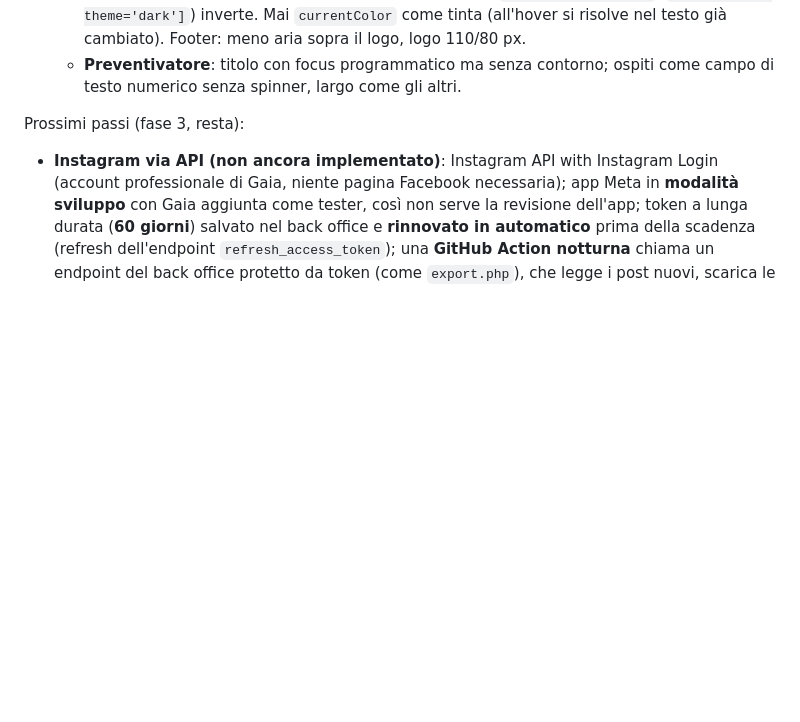
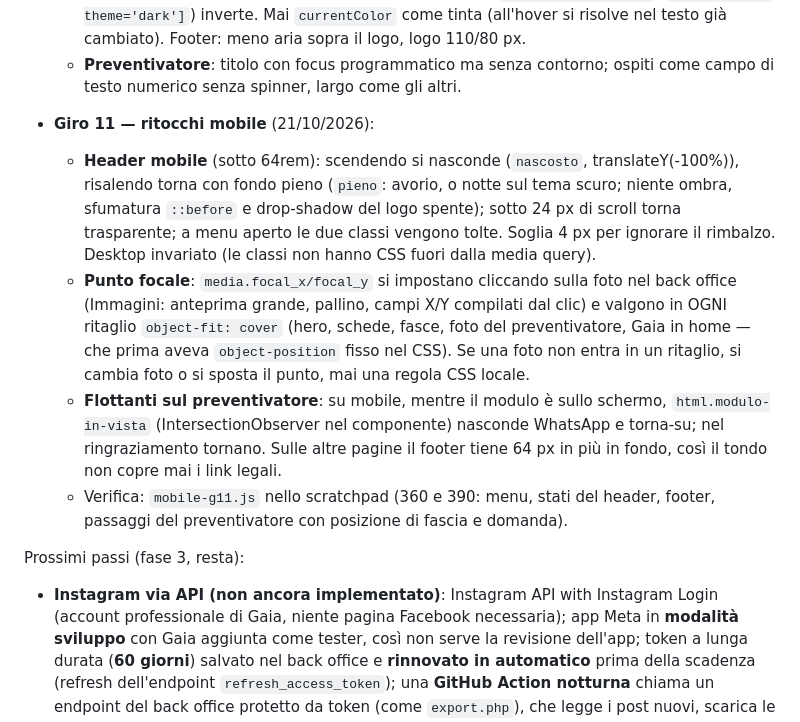
Before and after one commit to manuelmanzo82/gaia-events-v2, a Markdown page: CLAUDE.md, the part around the change. Drawn GitHub-style; blank space fills up the shorter version.

Commit message:
docs: note del giro 11 (header mobile, punto focale, flottanti)
Co-Authored-By: Claude Fable 5.1 <noreply@anthropic.com>

```diff
--- a/CLAUDE.md
+++ b/CLAUDE.md
@@ -797,6 +797,29 @@ Fatto:
     già cambiato). Footer: meno aria sopra il logo, logo 110/80 px.
   - **Preventivatore**: titolo con focus programmatico ma senza contorno;
     ospiti come campo di testo numerico senza spinner, largo come gli altri.
+- **Giro 11 — ritocchi mobile** (21/10/2026):
+  - **Header mobile** (sotto 64rem): scendendo si nasconde (`nascosto`,
+    translateY(-100%)), risalendo torna con fondo pieno (`pieno`: avorio, o
+    notte sul tema scuro; niente ombra, sfumatura `::before` e drop-shadow
+    del logo spente); sotto 24 px di scroll torna trasparente; a menu
+    aperto le due classi vengono tolte. Soglia 4 px per ignorare il
+    rimbalzo. Desktop invariato (le classi non hanno CSS fuori dalla media
+    query).
+  - **Punto focale**: `media.focal_x/focal_y` si impostano cliccando sulla
+    foto nel back office (Immagini: anteprima grande, pallino, campi X/Y
+    compilati dal clic) e valgono in OGNI ritaglio `object-fit: cover`
+    (hero, schede, fasce, foto del preventivatore, Gaia in home — che prima
+    aveva `object-position` fisso nel CSS). Se una foto non entra in un
+    ritaglio, si cambia foto o si sposta il punto, mai una regola CSS
+    locale.
+  - **Flottanti sul preventivatore**: su mobile, mentre il modulo è sullo
+    schermo, `html.modulo-in-vista` (IntersectionObserver nel componente)
+    nasconde WhatsApp e torna-su; nel ringraziamento tornano. Sulle altre
+    pagine il footer tiene 64 px in più in fondo, così il tondo non copre
+    mai i link legali.
+  - Verifica: `mobile-g11.js` nello scratchpad (360 e 390: menu, stati del
+    header, footer, passaggi del preventivatore con posizione di fascia e
+    domanda).
 
 Prossimi passi (fase 3, resta):
 - **Instagram via API (non ancora implementato)**: Instagram API with
```
